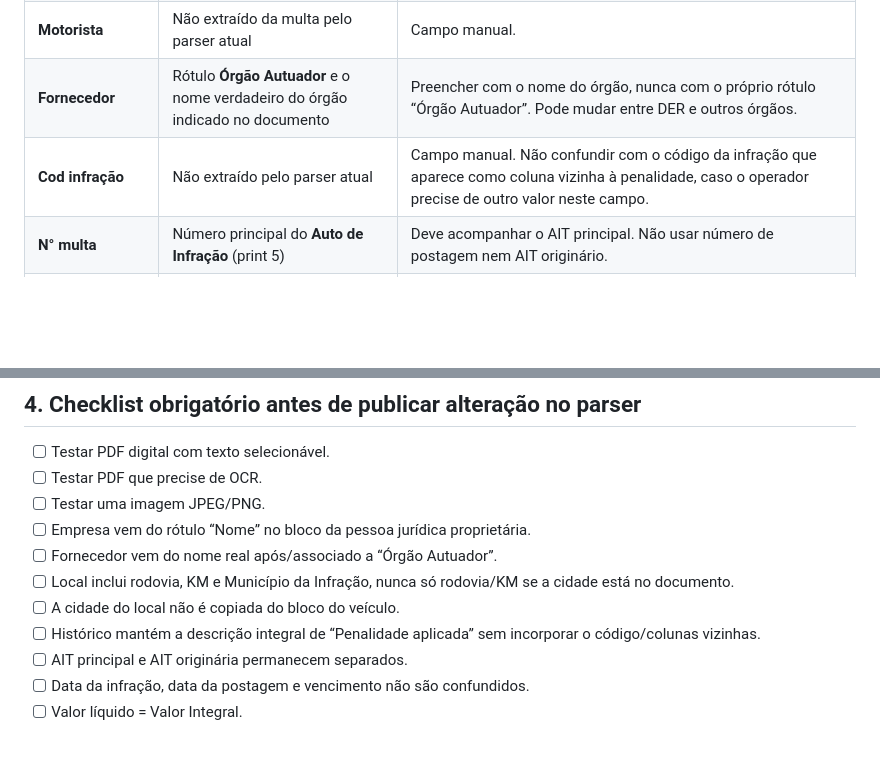
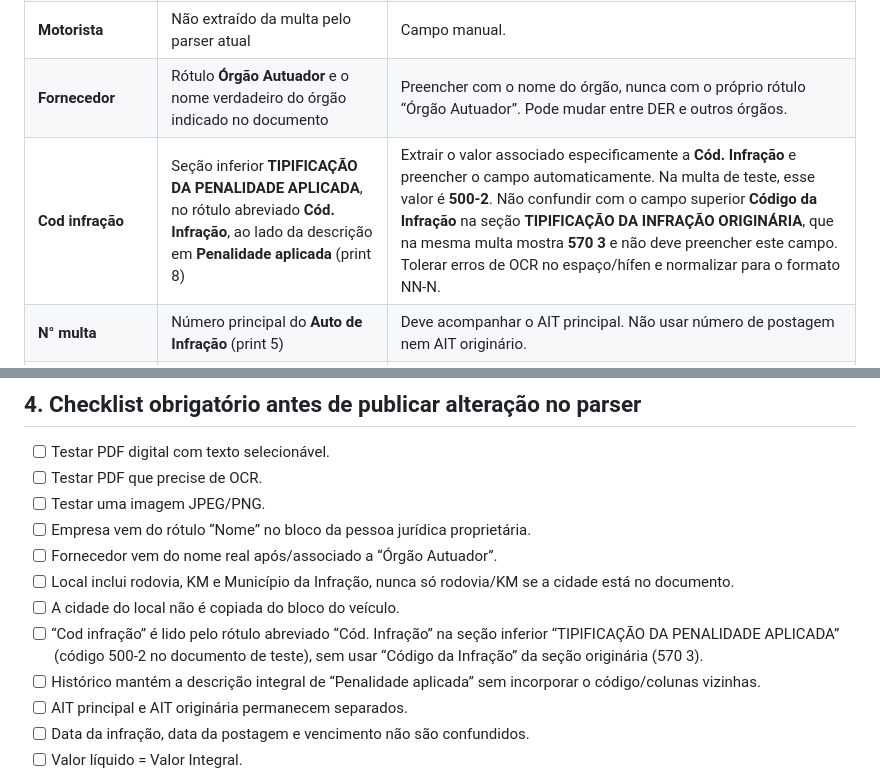
Before and after one commit to souzarlk/CONCLUS-O-DE--MULTAS, a Markdown page: MAPEAMENTO-CAMPOS-MULTAS.md, 2 parts joined by grey strips. Rendered like a GitHub page; blank space fills up the shorter version.

Commit message:
Document infraction code field mapping

```diff
--- a/MAPEAMENTO-CAMPOS-MULTAS.md
+++ b/MAPEAMENTO-CAMPOS-MULTAS.md
@@ -36,7 +36,7 @@
 | **Veículo** | Bloco de dados do veículo; campo **Placa** (print 2) | Ler a placa no bloco do veículo. Não usar o município deste bloco como local da infração. A interface descreve o campo como placa/modelo; não preencher modelo com outro campo por aproximação. |
 | **Motorista** | Não extraído da multa pelo parser atual | Campo manual. |
 | **Fornecedor** | Rótulo **Órgão Autuador** e o nome verdadeiro do órgão indicado no documento | Preencher com o nome do órgão, nunca com o próprio rótulo “Órgão Autuador”. Pode mudar entre DER e outros órgãos. |
-| **Cod infração** | Não extraído pelo parser atual | Campo manual. Não confundir com o código da infração que aparece como coluna vizinha à penalidade, caso o operador precise de outro valor neste campo. |
+| **Cod infração** | Seção inferior **TIPIFICAÇÃO DA PENALIDADE APLICADA**, no rótulo abreviado **Cód. Infração**, ao lado da descrição em **Penalidade aplicada** (print 8) | Extrair o valor associado especificamente a **Cód. Infração** e preencher o campo automaticamente. Na multa de teste, esse valor é **500-2**. Não confundir com o campo superior **Código da Infração** na seção **TIPIFICAÇÃO DA INFRAÇÃO ORIGINÁRIA**, que na mesma multa mostra **570 3** e não deve preencher este campo. Tolerar erros de OCR no espaço/hífen e normalizar para o formato NN-N. |
 | **N° multa** | Número principal do **Auto de Infração** (print 5) | Deve acompanhar o AIT principal. Não usar número de postagem nem AIT originário. |
 | **Chegou apenas notificação** | Não extraído pelo parser atual | Campo manual. |
 | **Local da multa/sinistro** | Bloco/tabela encabeçado por **Local / Rodovia** (print 3). Linha dos valores: Rodovia, KM, metros, sentido, **Município da Infração**, UF, código e data/hora | Montar RODOVIA + “KM” + número do KM + município da infração. Exemplo de formato: **SP 150 KM 043 CUBATÃO**. O exemplo serve apenas para demonstrar o formato: nunca fixar rodovia, KM ou município. Preservar zeros à esquerda (043). Procurar a cidade nesta linha/bloco e não no bloco do veículo (que pode indicar SANTOS ou outra cidade). |
@@ -81,6 +81,7 @@ Os prints marcam a posição dos campos, mas os valores impressos mudam a cada d
 - [ ] Fornecedor vem do nome real após/associado a “Órgão Autuador”.
 - [ ] Local inclui rodovia, KM e Município da Infração, nunca só rodovia/KM se a cidade está no documento.
 - [ ] A cidade do local não é copiada do bloco do veículo.
+- [ ] “Cod infração” é lido pelo rótulo abreviado “Cód. Infração” na seção inferior “TIPIFICAÇÃO DA PENALIDADE APLICADA” (código 500-2 no documento de teste), sem usar “Código da Infração” da seção originária (570 3).
 - [ ] Histórico mantém a descrição integral de “Penalidade aplicada” sem incorporar o código/colunas vizinhas.
 - [ ] AIT principal e AIT originária permanecem separados.
 - [ ] Data da infração, data da postagem e vencimento não são confundidos.
```
